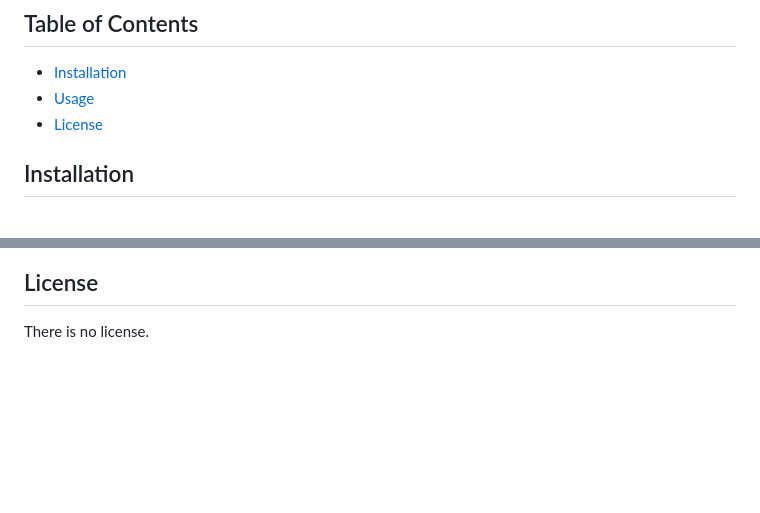
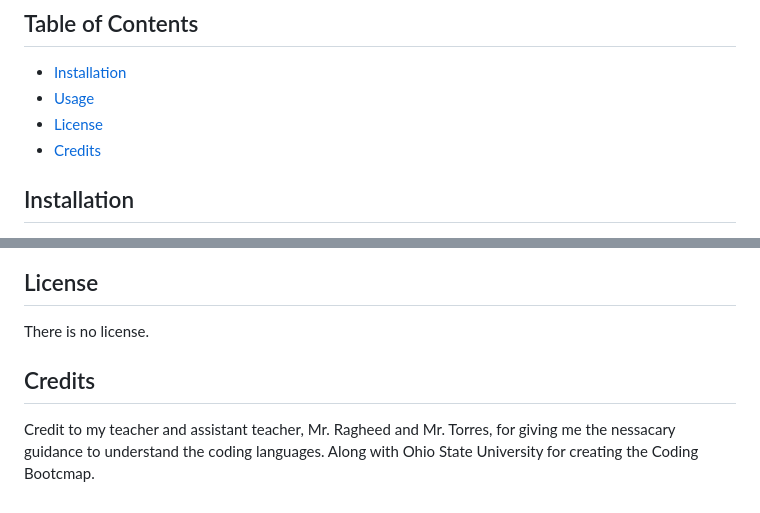
Before and after one commit to Masonmanshark4/keeper-of-the-texts, a Markdown page: README.md, 2 parts joined by grey strips. GitHub-like rendering; blank space fills up the shorter version.

Commit message:
final README update

```diff
--- a/README.md
+++ b/README.md
@@ -12,6 +12,7 @@ https://keeps-texts-4706bbdb0e73.herokuapp.com
 * [Installation](#installation)
 * [Usage](#usage)
 * [License](#license)
+* [Credits](#credits)
 
 ## Installation
 
@@ -106,3 +107,7 @@ THEN I should have proper build scripts for a webpack application
 ## License
 
 There is no license.
+
+
+## Credits
+Credit to my teacher and assistant teacher, Mr. Ragheed and Mr. Torres, for giving me the nessacary guidance to understand the coding languages. Along with Ohio State University for creating the Coding Bootcmap.
```
Also changed, not shown: other parts of README.md (+3 -3 lines).
